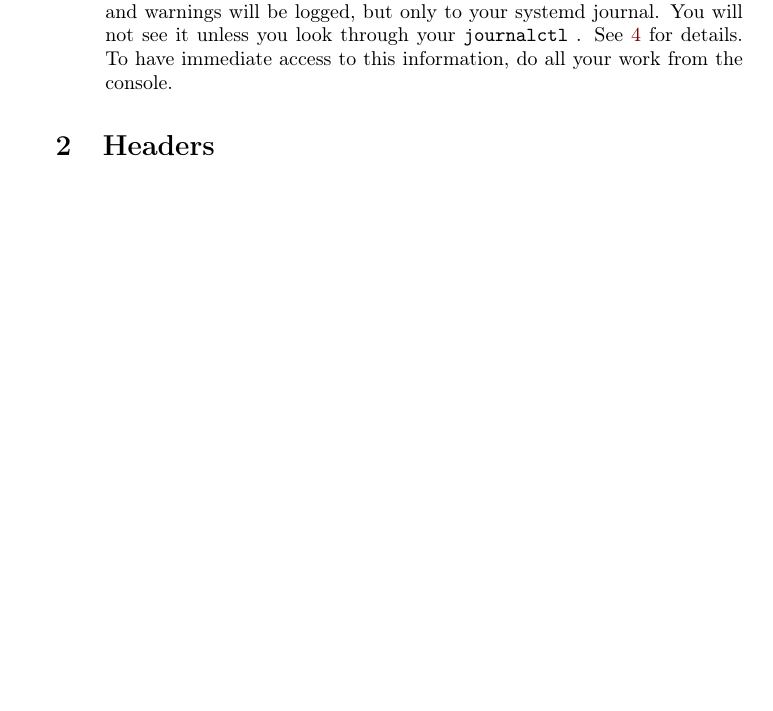
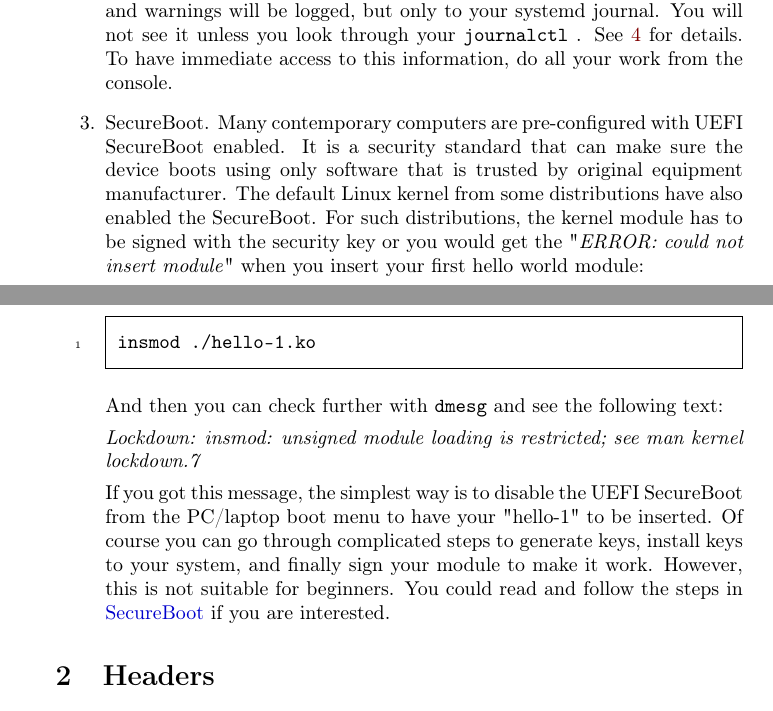
Before and after one commit to sysprog21/lkmpg, a LaTeX book (lkmpg.tex): part of page 7 of 52 before the commit and two parts of pages 7 and 8 of 53 after it, the two joined at a grey line, cut so that both start at the same text, the shorter picture padded with empty space. Compiled offline with pdfLaTeX.

Commit message:
Convey secure boot specific considerations (#177)

```diff
--- a/lkmpg.tex
+++ b/lkmpg.tex
@@ -174,6 +174,24 @@ Rest assured, after you get over the initial hurdle of doing it for the first ti
         You will not see it unless you look through your \sh|journalctl| .
         See \ref{sec:helloworld} for details.
         To have immediate access to this information, do all your work from the console.
+  \item SecureBoot.
+        Many contemporary computers are pre-configured with UEFI SecureBoot enabled.
+        It is a security standard that can make sure the device boots using only software that is trusted by original equipment manufacturer.
+        The default Linux kernel from some distributions have also enabled the SecureBoot.
+        For such distributions, the kernel module has to be signed with the security key or you would get the "\emph{ERROR: could not insert module}" when you insert your first hello world module:
+
+\begin{codebash}
+insmod ./hello-1.ko
+\end{codebash}
+        And then you can check further with \sh|dmesg| and see the following text:
+
+           \emph{Lockdown: insmod: unsigned module loading is restricted;
+                 see man kernel lockdown.7}
+
+        If you got this message, the simplest way is to disable the UEFI SecureBoot from the PC/laptop boot menu to have your "hello-1" to be inserted.
+        Of course you can go through complicated steps to generate keys, install keys to your system, and finally sign your module to make it work.
+        However, this is not suitable for beginners.
+        You could read and follow the steps in \href{https://wiki.debian.org/SecureBoot}{SecureBoot} if you are interested.
 \end{enumerate}
 
 \section{Headers}
```
